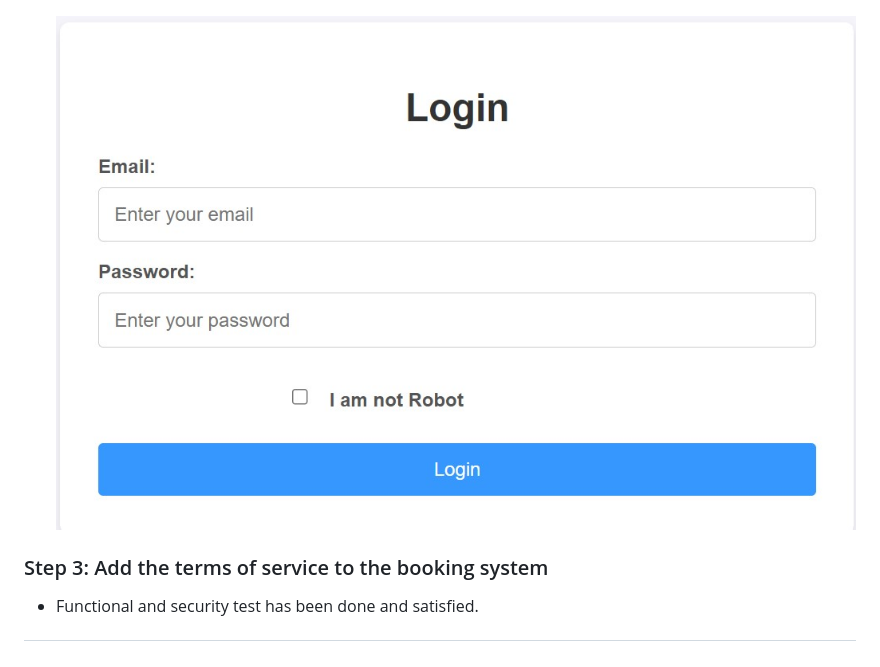
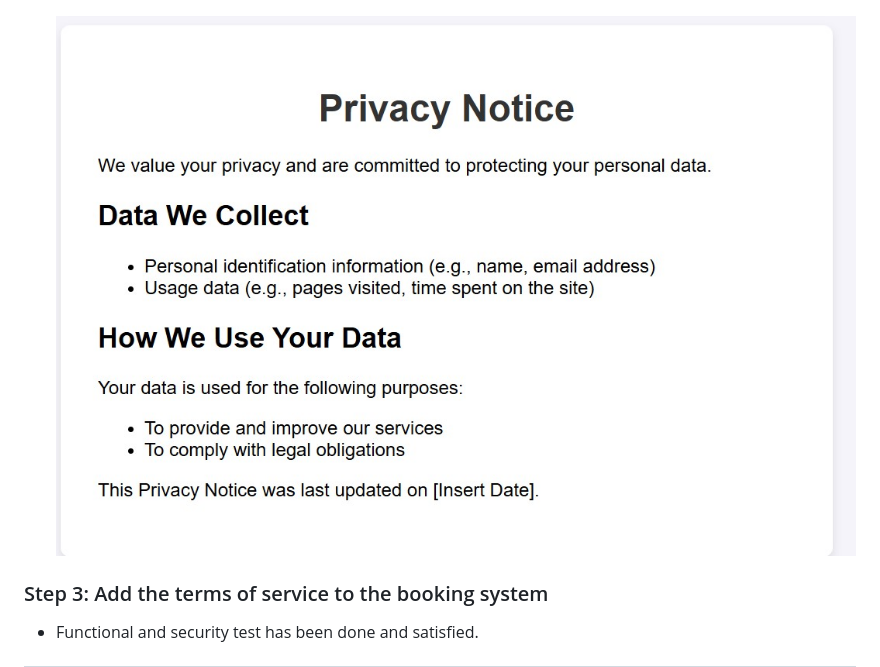
Before and after one commit to Sakhawat2/Shiny-waddle, a Markdown page: README.md, the part around the change. Rendered like a GitHub page.

```diff
--- a/README.md
+++ b/README.md
@@ -66,7 +66,7 @@ Cybersecurity and data privacy
 
 
 
-   ![Privacy Notice](https://github.com/Sakhawat2/Shiny-waddle/blob/main/TheBookingSystem_phase4/Login.jpg)
+   ![Privacy Notice](https://github.com/Sakhawat2/Shiny-waddle/blob/main/TheBookingSystem_phase4/Privacy.jpg)
 
 
 ### Step 3: Add the terms of service to the booking system
```
